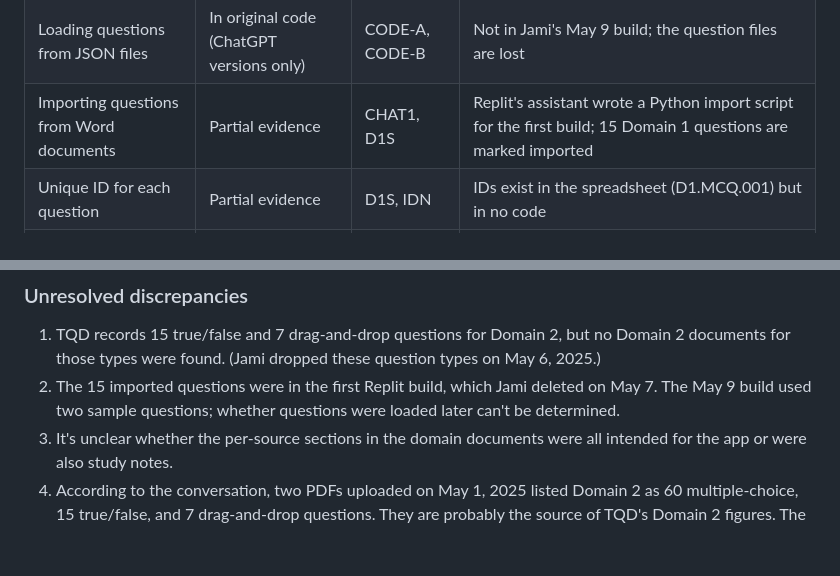
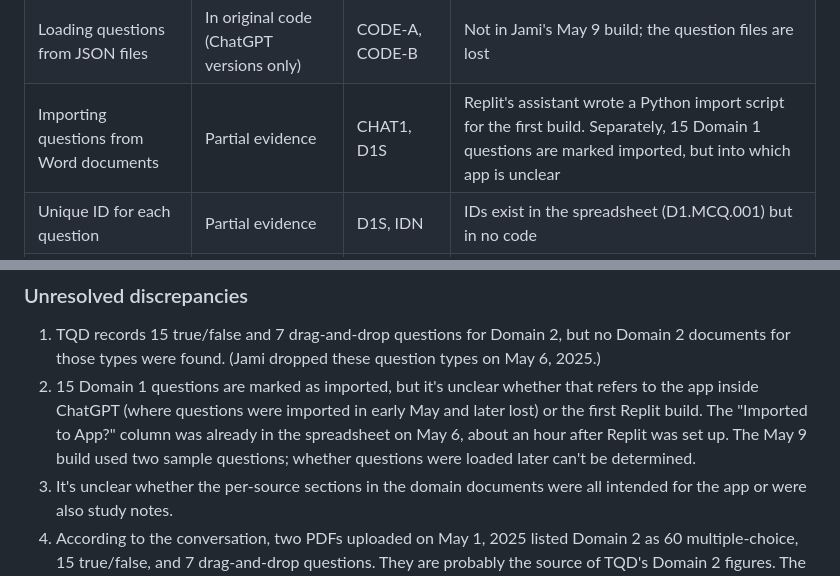
Before and after one commit to JamiTheLibrarian/certified-archivist-exam-prep, a Markdown page: ORIGINAL_APP.md, 2 parts joined by grey strips. Rendered like a GitHub page; blank space fills up the shorter version.

Commit message:
Correct claim
Correct claim about imported questions (per Plexy)

```diff
--- a/ORIGINAL_APP.md
+++ b/ORIGINAL_APP.md
@@ -121,7 +121,7 @@ Each feature is labeled with the strongest evidence available:
 | Responsive layout for phones | In original code | SNAP | Buttons widen on small screens |
 | Questions written into the code | In original code | SNAP | The May 9 build has two sample questions and loads no question file |
 | Loading questions from JSON files | In original code (ChatGPT versions only) | CODE-A, CODE-B | Not in Jami's May 9 build; the question files are lost |
-| Importing questions from Word documents | Partial evidence | CHAT1, D1S | Replit's assistant wrote a Python import script for the first build; 15 Domain 1 questions are marked imported |
+| Importing questions from Word documents | Partial evidence | CHAT1, D1S | Replit's assistant wrote a Python import script for the first build. Separately, 15 Domain 1 questions are marked imported, but into which app is unclear |
 | Unique ID for each question | Partial evidence | D1S, IDN | IDs exist in the spreadsheet (D1.MCQ.001) but in no code |
 | Export for offline storage | Requested | IDN | |
 
@@ -215,7 +215,7 @@ Beyond factual accuracy, the review should check each question for answer-positi
 ### Unresolved discrepancies
 
 1. TQD records 15 true/false and 7 drag-and-drop questions for Domain 2, but no Domain 2 documents for those types were found. (Jami dropped these question types on May 6, 2025.)
-2. The 15 imported questions were in the first Replit build, which Jami deleted on May 7. The May 9 build used two sample questions; whether questions were loaded later can't be determined.
+2. 15 Domain 1 questions are marked as imported, but it's unclear whether that refers to the app inside ChatGPT (where questions were imported in early May and later lost) or the first Replit build. The "Imported to App?" column was already in the spreadsheet on May 6, about an hour after Replit was set up. The May 9 build used two sample questions; whether questions were loaded later can't be determined.
 3. It's unclear whether the per-source sections in the domain documents were all intended for the app or were also study notes.
 4. According to the conversation, two PDFs uploaded on May 1, 2025 listed Domain 2 as 60 multiple-choice, 15 true/false, and 7 drag-and-drop questions. They are probably the source of TQD's Domain 2 figures. The PDFs have not been located.
 
```
